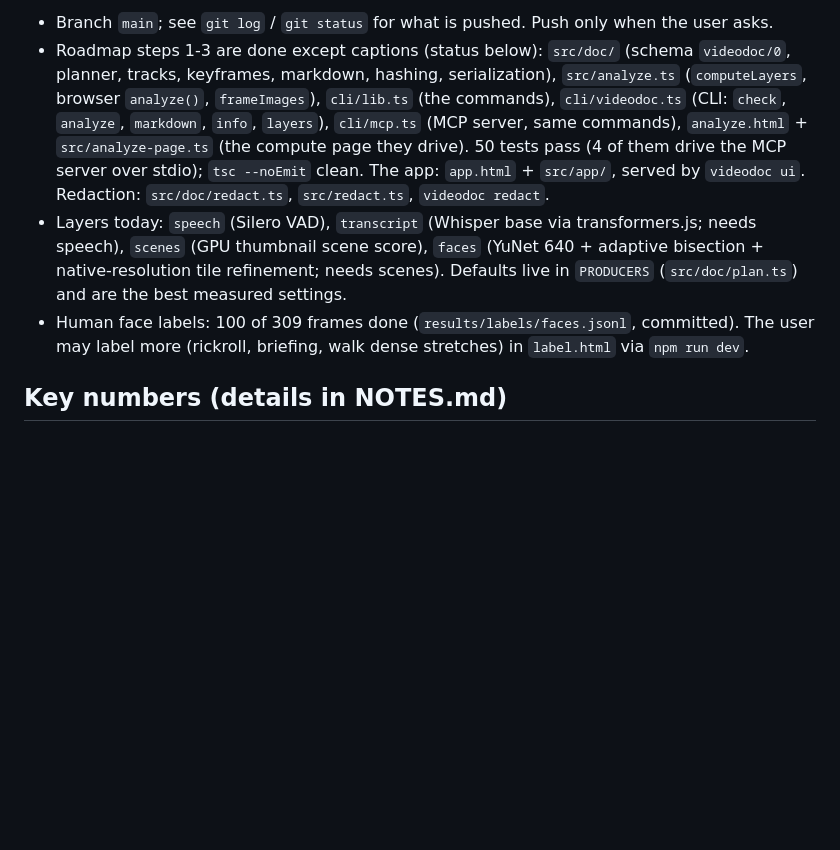
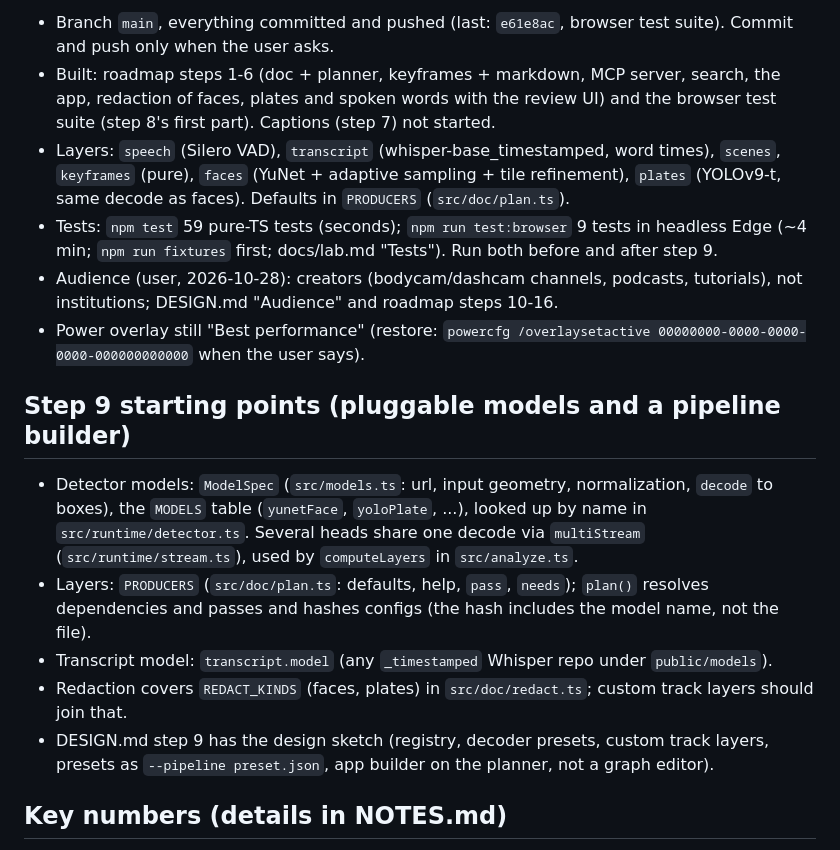
Before and after one commit to thomas-villani/browser-video-lab, a Markdown page: HANDOFF.md, the part around one of its changes. Drawn GitHub-style; blank space fills up the shorter version.

Commit message:
HANDOFF: current state and step 9 starting points
Co-Authored-By: Claude Opus 5.5 <noreply@anthropic.com>

```diff
--- a/HANDOFF.md
+++ b/HANDOFF.md
@@ -23,20 +23,32 @@ difference, denser visual analysis where nobody speaks.
 
-- Branch `main`; see `git log` / `git status` for what is pushed. Push only when the user asks.
-- Roadmap steps 1-3 are done except captions (status below): `src/doc/` (schema `videodoc/0`,
-  planner, tracks, keyframes, markdown, hashing, serialization), `src/analyze.ts`
-  (`computeLayers`, browser `analyze()`, `frameImages`), `cli/lib.ts` (the commands),
-  `cli/videodoc.ts` (CLI: `check`, `analyze`, `markdown`, `info`, `layers`), `cli/mcp.ts` (MCP
-  server, same commands), `analyze.html` + `src/analyze-page.ts` (the compute page they drive).
-  50 tests pass (4 of them drive the MCP server over stdio); `tsc --noEmit` clean. The app:
-  `app.html` + `src/app/`, served by `videodoc ui`. Redaction: `src/doc/redact.ts`,
-  `src/redact.ts`, `videodoc redact`.
-- Layers today: `speech` (Silero VAD), `transcript` (Whisper base via transformers.js; needs
-  speech), `scenes` (GPU thumbnail scene score), `faces` (YuNet 640 + adaptive bisection +
-  native-resolution tile refinement; needs scenes). Defaults live in `PRODUCERS`
-  (`src/doc/plan.ts`) and are the best measured settings.
-- Human face labels: 100 of 309 frames done (`results/labels/faces.jsonl`, committed). The
-  user may label more (rickroll, briefing, walk dense stretches) in `label.html` via
-  `npm run dev`.
+- Branch `main`, everything committed and pushed (last: `e61e8ac`, browser test suite). Commit
+  and push only when the user asks.
+- Built: roadmap steps 1-6 (doc + planner, keyframes + markdown, MCP server, search, the app,
+  redaction of faces, plates and spoken words with the review UI) and the browser test suite
+  (step 8's first part). Captions (step 7) not started.
+- Layers: `speech` (Silero VAD), `transcript` (whisper-base_timestamped, word times),
+  `scenes`, `keyframes` (pure), `faces` (YuNet + adaptive sampling + tile refinement), `plates`
+  (YOLOv9-t, same decode as faces). Defaults in `PRODUCERS` (`src/doc/plan.ts`).
+- Tests: `npm test` 59 pure-TS tests (seconds); `npm run test:browser` 9 tests in headless Edge
+  (~4 min; `npm run fixtures` first; docs/lab.md "Tests"). Run both before and after step 9.
+- Audience (user, 2026-10-28): creators (bodycam/dashcam channels, podcasts, tutorials), not
+  institutions; DESIGN.md "Audience" and roadmap steps 10-16.
+- Power overlay still "Best performance" (restore: `powercfg /overlaysetactive
+  00000000-0000-0000-0000-000000000000` when the user says).
+
+## Step 9 starting points (pluggable models and a pipeline builder)
+
+- Detector models: `ModelSpec` (`src/models.ts`: url, input geometry, normalization, `decode` to
+  boxes), the `MODELS` table (`yunetFace`, `yoloPlate`, ...), looked up by name in
+  `src/runtime/detector.ts`. Several heads share one decode via `multiStream`
+  (`src/runtime/stream.ts`), used by `computeLayers` in `src/analyze.ts`.
+- Layers: `PRODUCERS` (`src/doc/plan.ts`: defaults, help, `pass`, `needs`); `plan()` resolves
+  dependencies and passes and hashes configs (the hash includes the model name, not the file).
+- Transcript model: `transcript.model` (any `_timestamped` Whisper repo under `public/models`).
+- Redaction covers `REDACT_KINDS` (faces, plates) in `src/doc/redact.ts`; custom track layers
+  should join that.
+- DESIGN.md step 9 has the design sketch (registry, decoder presets, custom track layers,
+  presets as `--pipeline preset.json`, app builder on the planner, not a graph editor).
 
 ## Key numbers (details in NOTES.md)
 
```
Also changed, not shown: other parts of HANDOFF.md (+2 -2 lines).
